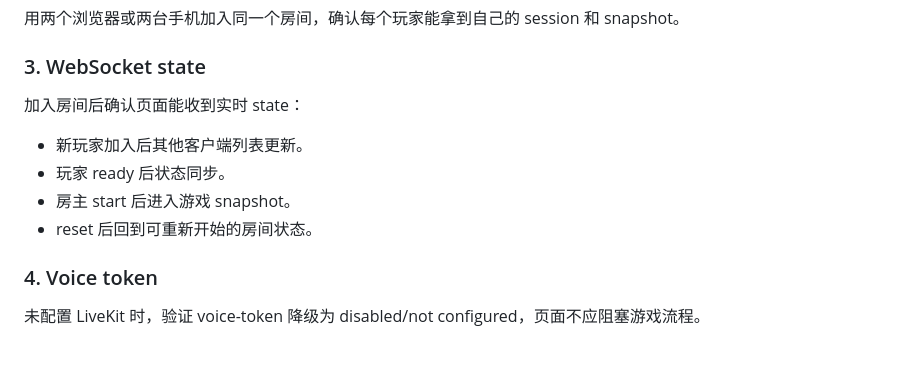
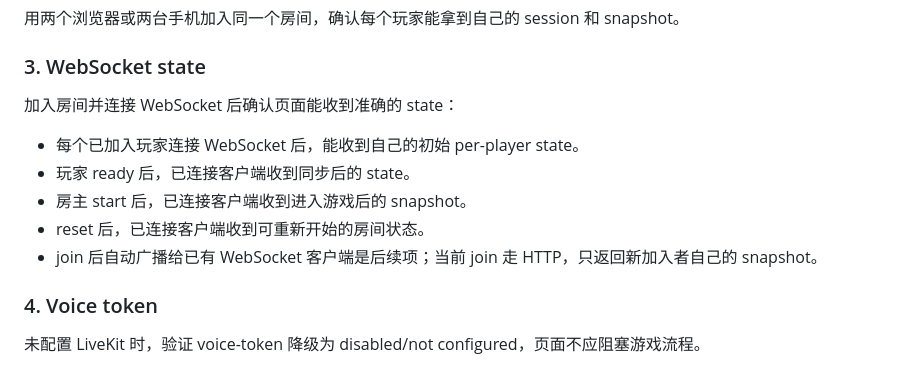
Before and after one commit to pjy-eng/avalon, a Markdown page: docs/DEPLOYMENT.md, the part around the change. Drawn GitHub-style.

Commit message:
docs: clarify v2 websocket deployment checks

```diff
--- a/docs/DEPLOYMENT.md
+++ b/docs/DEPLOYMENT.md
@@ -131,12 +131,13 @@ https://你的服务名.onrender.com
 
 ### 3. WebSocket state
 
-加入房间后确认页面能收到实时 state：
+加入房间并连接 WebSocket 后确认页面能收到准确的 state：
 
-- 新玩家加入后其他客户端列表更新。
-- 玩家 ready 后状态同步。
-- 房主 start 后进入游戏 snapshot。
-- reset 后回到可重新开始的房间状态。
+- 每个已加入玩家连接 WebSocket 后，能收到自己的初始 per-player state。
+- 玩家 ready 后，已连接客户端收到同步后的 state。
+- 房主 start 后，已连接客户端收到进入游戏后的 snapshot。
+- reset 后，已连接客户端收到可重新开始的房间状态。
+- join 后自动广播给已有 WebSocket 客户端是后续项；当前 join 走 HTTP，只返回新加入者自己的 snapshot。
 
 ### 4. Voice token
 
```
